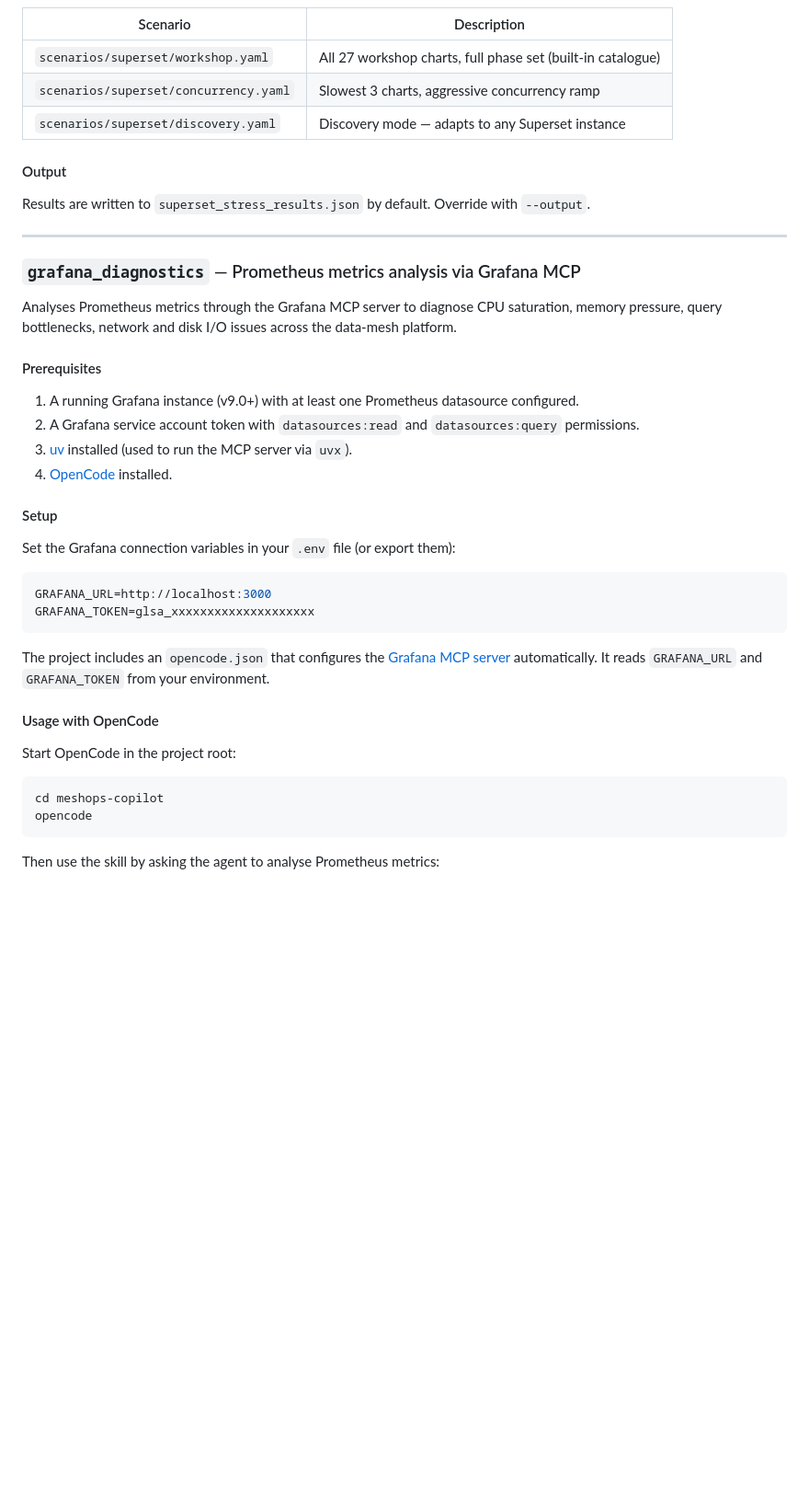
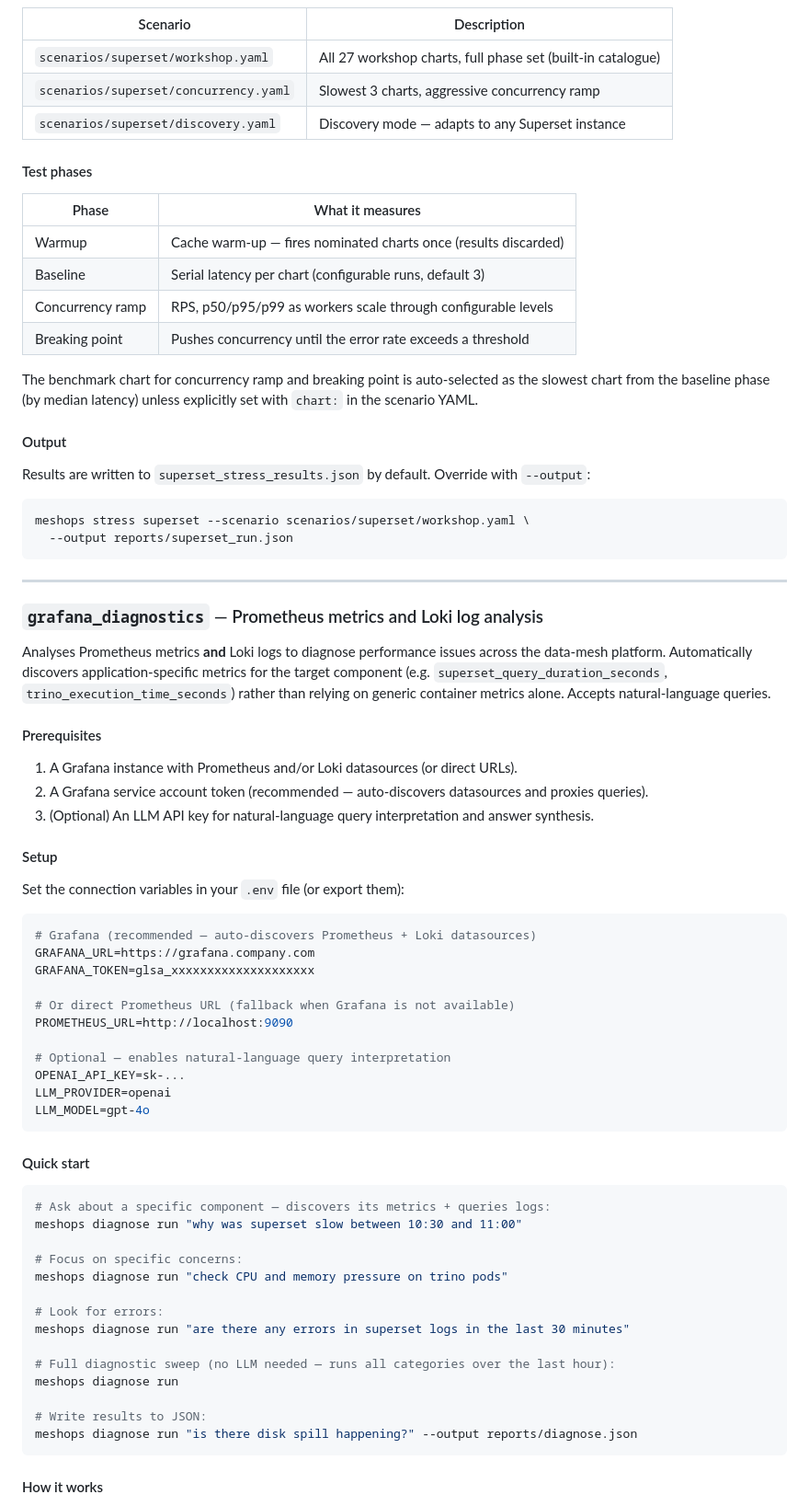
Before and after one commit to kelkawi-a/meshops-copilot, a Markdown page: README.md, the part around one of its changes. Shown at 92% size. GitHub-like rendering; blank space fills up the shorter version.

````diff
--- a/README.md
+++ b/README.md
@@ -332,42 +328,76 @@ phases:
 | `scenarios/superset/concurrency.yaml` | Slowest 3 charts, aggressive concurrency ramp |
 | `scenarios/superset/discovery.yaml` | Discovery mode — adapts to any Superset instance |
 
+#### Test phases
+
+| Phase | What it measures |
+|---|---|
+| Warmup | Cache warm-up — fires nominated charts once (results discarded) |
+| Baseline | Serial latency per chart (configurable runs, default 3) |
+| Concurrency ramp | RPS, p50/p95/p99 as workers scale through configurable levels |
+| Breaking point | Pushes concurrency until the error rate exceeds a threshold |
+
+The benchmark chart for concurrency ramp and breaking point is auto-selected as
+the slowest chart from the baseline phase (by median latency) unless explicitly
+set with `chart:` in the scenario YAML.
+
 #### Output
 
-Results are written to `superset_stress_results.json` by default. Override with `--output`.
+Results are written to `superset_stress_results.json` by default. Override with `--output`:
+
+```bash
+meshops stress superset --scenario scenarios/superset/workshop.yaml \
+  --output reports/superset_run.json
+```
 
 ---
 
-### `grafana_diagnostics` — Prometheus metrics analysis via Grafana MCP
+### `grafana_diagnostics` — Prometheus metrics and Loki log analysis
 
-Analyses Prometheus metrics through the Grafana MCP server to diagnose CPU saturation, memory pressure, query bottlenecks, network and disk I/O issues across the data-mesh platform.
+Analyses Prometheus metrics **and** Loki logs to diagnose performance issues across the data-mesh platform. Automatically discovers application-specific metrics for the target component (e.g. `superset_query_duration_seconds`, `trino_execution_time_seconds`) rather than relying on generic container metrics alone. Accepts natural-language queries.
 
 #### Prerequisites
 
-1. A running Grafana instance (v9.0+) with at least one Prometheus datasource configured.
-2. A Grafana service account token with `datasources:read` and `datasources:query` permissions.
-3. [uv](https://docs.astral.sh/uv/getting-started/installation/) installed (used to run the MCP server via `uvx`).
-4. [OpenCode](https://opencode.ai) installed.
+1. A Grafana instance with Prometheus and/or Loki datasources (or direct URLs).
+2. A Grafana service account token (recommended — auto-discovers datasources and proxies queries).
+3. (Optional) An LLM API key for natural-language query interpretation and answer synthesis.
 
 #### Setup
 
-Set the Grafana connection variables in your `.env` file (or export them):
+Set the connection variables in your `.env` file (or export them):
 
 ```bash
-GRAFANA_URL=http://localhost:3000
+# Grafana (recommended — auto-discovers Prometheus + Loki datasources)
+GRAFANA_URL=https://grafana.company.com
 GRAFANA_TOKEN=glsa_xxxxxxxxxxxxxxxxxxxx
+
+# Or direct Prometheus URL (fallback when Grafana is not available)
+PROMETHEUS_URL=http://localhost:9090
+
+# Optional — enables natural-language query interpretation
+OPENAI_API_KEY=sk-...
+LLM_PROVIDER=openai
+LLM_MODEL=gpt-4o
 ```
 
-The project includes an `opencode.json` that configures the [Grafana MCP server](https://github.com/grafana/mcp-grafana) automatically. It reads `GRAFANA_URL` and `GRAFANA_TOKEN` from your environment.
-
-#### Usage with OpenCode
-
-Start OpenCode in the project root:
+#### Quick start
 
 ```bash
-cd meshops-copilot
-opencode
+# Ask about a specific component — discovers its metrics + queries logs:
+meshops diagnose run "why was superset slow between 10:30 and 11:00"
+
+# Focus on specific concerns:
+meshops diagnose run "check CPU and memory pressure on trino pods"
+
+# Look for errors:
+meshops diagnose run "are there any errors in superset logs in the last 30 minutes"
+
+# Full diagnostic sweep (no LLM needed — runs all categories over the last hour):
+meshops diagnose run
+
+# Write results to JSON:
+meshops diagnose run "is there disk spill happening?" --output reports/diagnose.json
 ```
 
-Then use the skill by asking the agent to analyse Prometheus metrics:
+#### How it works
 
````
Also changed, not shown: other parts of README.md (+109 -26 lines).
